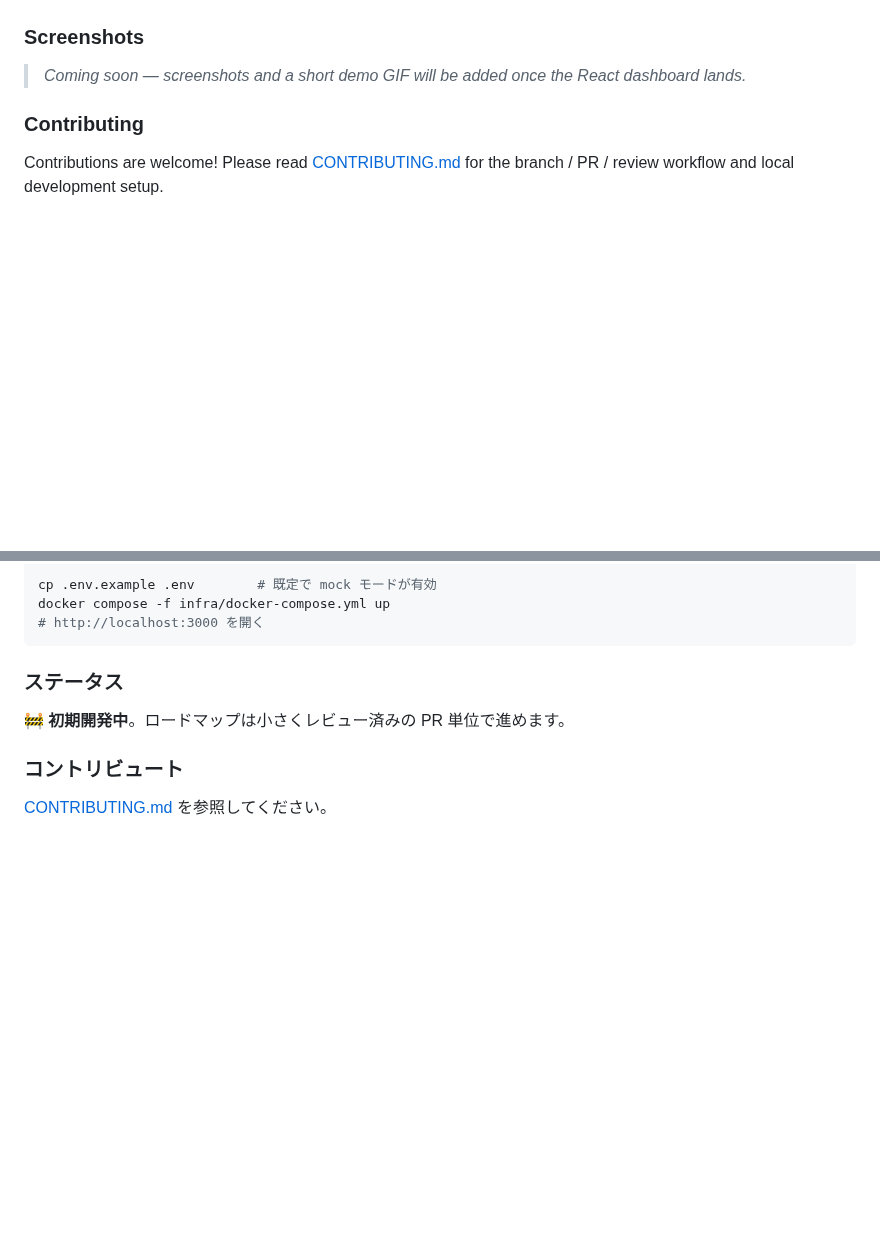
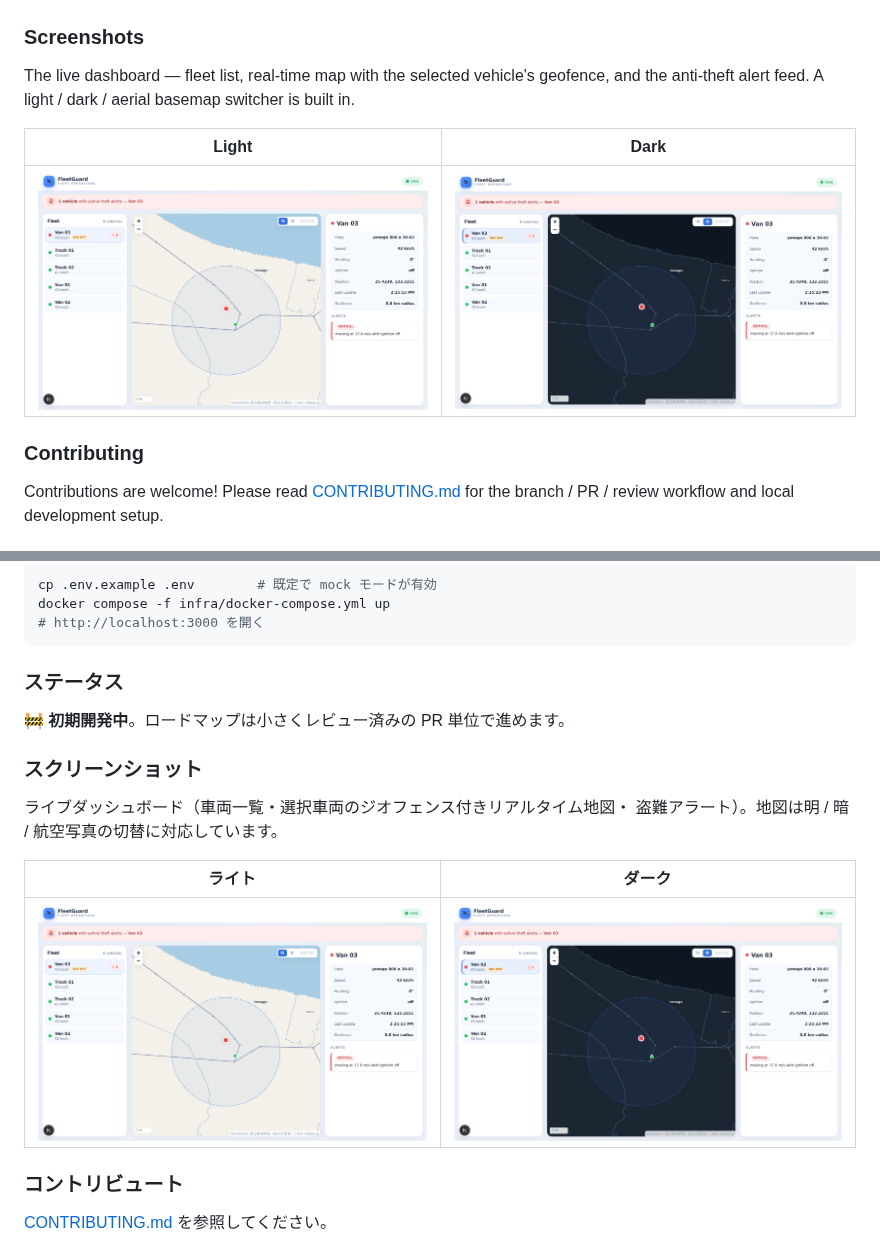
Before and after one commit to OceansCreative/oceans-fleetguard-demo, a Markdown page: README.md, 2 parts joined by grey strips. Rendered like a GitHub page; pictures changed too: docs/img/dashboard-dark.png (added), docs/img/dashboard-light.png (added); blank space fills up the shorter version.

Commit message:
docs(readme): add light & dark dashboard screenshots
Replaces the 'coming soon' placeholder in both the English and Japanese
sections with real screenshots of the live dashboard (fleet list, geofence map,
alert feed) in the light and dark basemap themes.

```diff
--- a/README.md
+++ b/README.md
@@ -105,8 +105,13 @@ for what's planned and in progress.
 
 ### Screenshots
 
-> _Coming soon — screenshots and a short demo GIF will be added once the React
-> dashboard lands._
+The live dashboard — fleet list, real-time map with the selected vehicle's
+geofence, and the anti-theft alert feed. A light / dark / aerial basemap
+switcher is built in.
+
+| Light | Dark |
+| --- | --- |
+| ![FleetGuard dashboard, light basemap](./docs/img/dashboard-light.png) | ![FleetGuard dashboard, dark basemap](./docs/img/dashboard-dark.png) |
 
 ### Contributing
 
@@ -168,6 +173,15 @@ docker compose -f infra/docker-compose.yml up
 
 🚧 **初期開発中**。ロードマップは小さくレビュー済みの PR 単位で進めます。
 
+### スクリーンショット
+
+ライブダッシュボード（車両一覧・選択車両のジオフェンス付きリアルタイム地図・
+盗難アラート）。地図は明 / 暗 / 航空写真の切替に対応しています。
+
+| ライト | ダーク |
+| --- | --- |
+| ![FleetGuard ダッシュボード（ライト基図）](./docs/img/dashboard-light.png) | ![FleetGuard ダッシュボード（ダーク基図）](./docs/img/dashboard-dark.png) |
+
 ### コントリビュート
 
 [CONTRIBUTING.md](./CONTRIBUTING.md) を参照してください。
```
